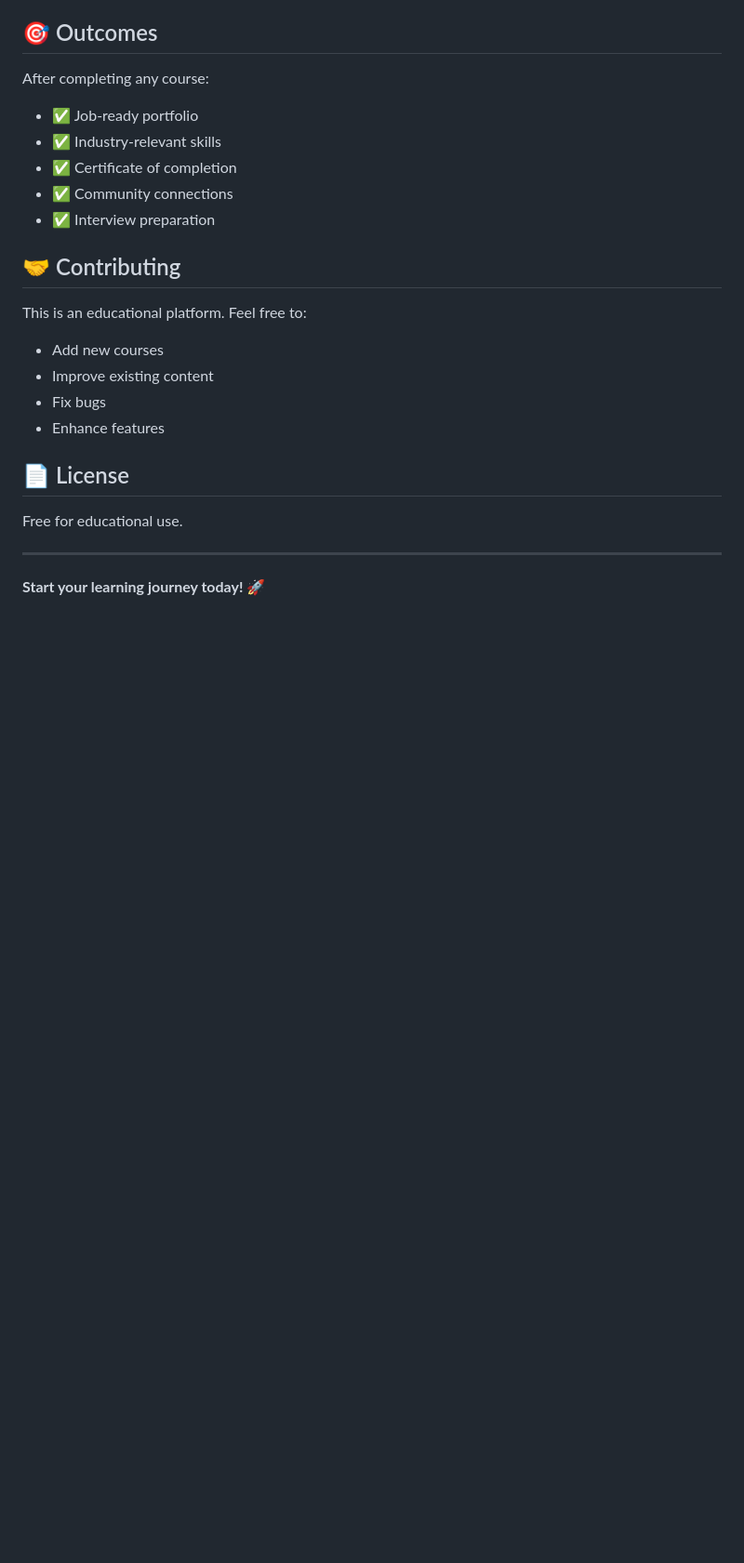
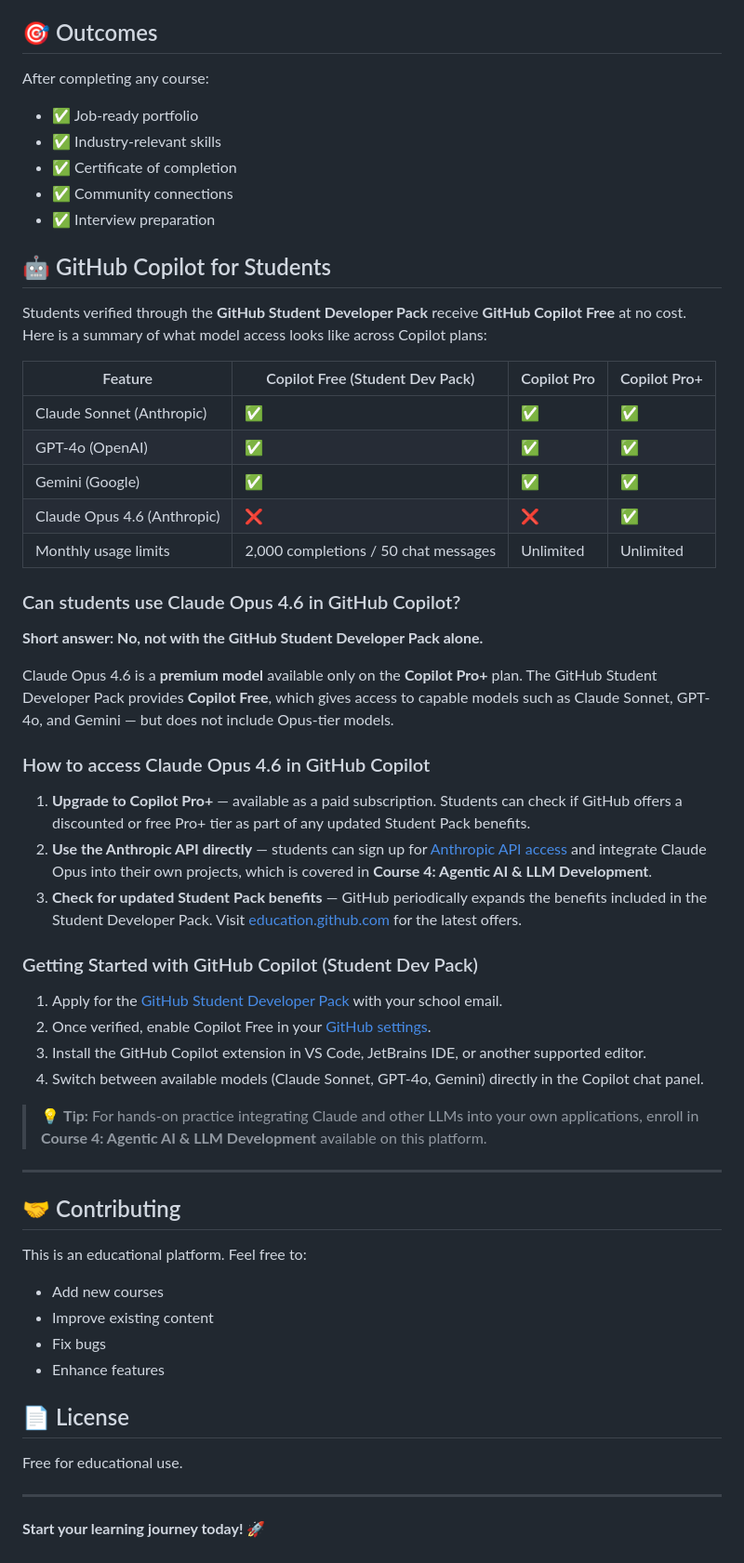
Before and after one commit to Raaj-oops/LeaRnin, a Markdown page: README.md, the part around one of its changes. Shown at 93% size. GitHub-like rendering; blank space fills up the shorter version.

Commit message:
Add GitHub Copilot for Students documentation addressing Claude Opus 4.6 access
Agent-Logs-Url: https://github.com/Raaj-oops/LeaRnin/sessions/80117c3a-b6ac-481a-a467-8923001f7cac

Co-authored-by: Raaj-oops <249795712+Raaj-oops@users.noreply.github.com>

```diff
--- a/README.md
+++ b/README.md
@@ -241,6 +241,41 @@ After completing any course:
 - ✅ Community connections
 - ✅ Interview preparation
 
+## 🤖 GitHub Copilot for Students
+
+Students verified through the **GitHub Student Developer Pack** receive **GitHub Copilot Free** at no cost. Here is a summary of what model access looks like across Copilot plans:
+
+| Feature | Copilot Free (Student Dev Pack) | Copilot Pro | Copilot Pro+ |
+|---|---|---|---|
+| Claude Sonnet (Anthropic) | ✅ | ✅ | ✅ |
+| GPT-4o (OpenAI) | ✅ | ✅ | ✅ |
+| Gemini (Google) | ✅ | ✅ | ✅ |
+| Claude Opus 4.6 (Anthropic) | ❌ | ❌ | ✅ |
+| Monthly usage limits | 2,000 completions / 50 chat messages | Unlimited | Unlimited |
+
+### Can students use Claude Opus 4.6 in GitHub Copilot?
+
+**Short answer: No, not with the GitHub Student Developer Pack alone.**
+
+Claude Opus 4.6 is a **premium model** available only on the **Copilot Pro+** plan. The GitHub Student Developer Pack provides **Copilot Free**, which gives access to capable models such as Claude Sonnet, GPT-4o, and Gemini — but does not include Opus-tier models.
+
+### How to access Claude Opus 4.6 in GitHub Copilot
+
+1. **Upgrade to Copilot Pro+** — available as a paid subscription. Students can check if GitHub offers a discounted or free Pro+ tier as part of any updated Student Pack benefits.
+2. **Use the Anthropic API directly** — students can sign up for [Anthropic API access](https://www.anthropic.com/) and integrate Claude Opus into their own projects, which is covered in **Course 4: Agentic AI & LLM Development**.
+3. **Check for updated Student Pack benefits** — GitHub periodically expands the benefits included in the Student Developer Pack. Visit [education.github.com](https://education.github.com/pack) for the latest offers.
+
+### Getting Started with GitHub Copilot (Student Dev Pack)
+
+1. Apply for the [GitHub Student Developer Pack](https://education.github.com/pack) with your school email.
+2. Once verified, enable Copilot Free in your [GitHub settings](https://github.com/settings/copilot).
+3. Install the GitHub Copilot extension in VS Code, JetBrains IDE, or another supported editor.
+4. Switch between available models (Claude Sonnet, GPT-4o, Gemini) directly in the Copilot chat panel.
+
+> 💡 **Tip:** For hands-on practice integrating Claude and other LLMs into your own applications, enroll in **Course 4: Agentic AI & LLM Development** available on this platform.
+
+---
+
 ## 🤝 Contributing
 
 This is an educational platform. Feel free to:
```
Also changed, not shown: other parts of README.md (+1 -1 lines).
